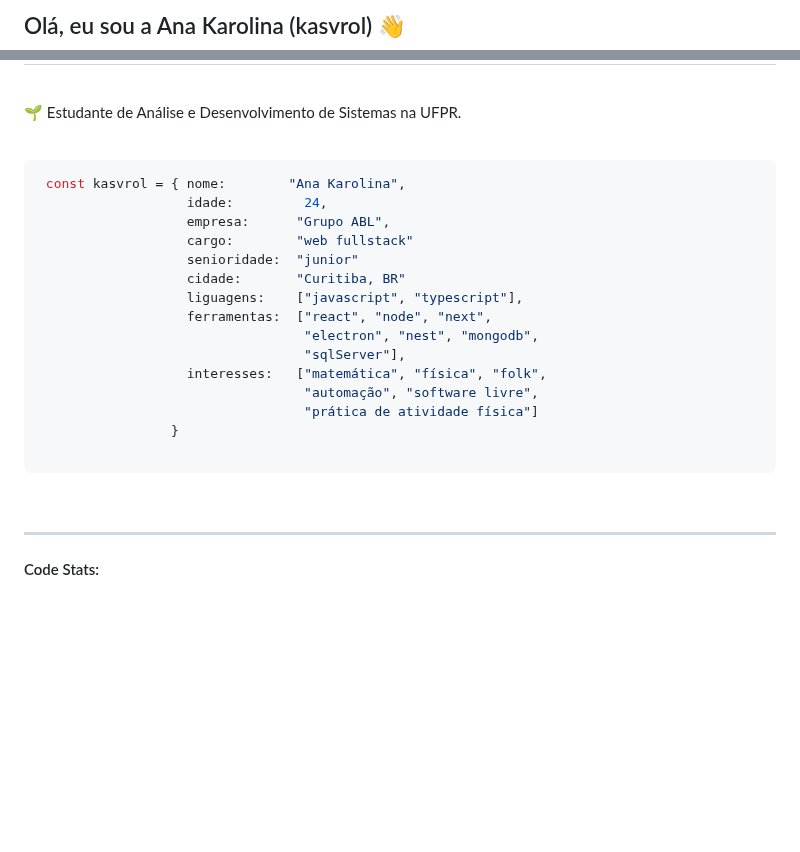
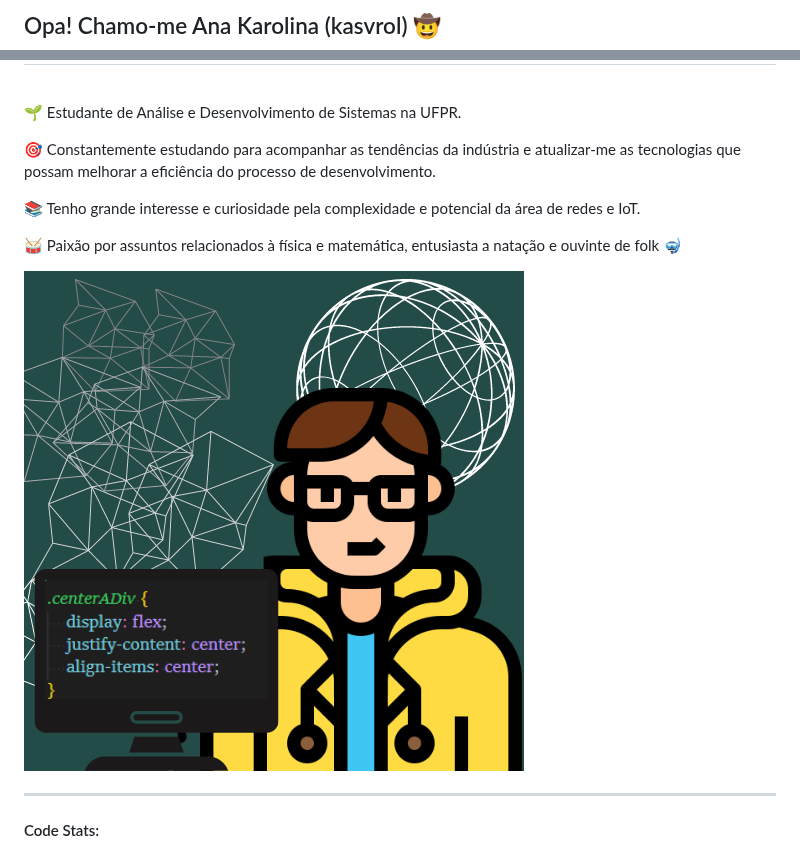
Before and after one commit to kasvrol/kasvrol, a Markdown page: README.md, 2 parts joined by grey strips. Rendered like a GitHub page; pictures changed too: image/kasvrolIcon.png (added); blank space fills up the shorter version.

Commit message:
atualizando minha apresentação

````diff
--- a/README.md
+++ b/README.md
@@ -1,2 +1,3 @@
-## Olá, eu sou a Ana Karolina (kasvrol) 👋
+## Opa! Chamo-me Ana Karolina (kasvrol) 🤠
+
 <br/>
@@ -3,25 +6,10 @@
 <p>🌱 Estudante de Análise e Desenvolvimento de Sistemas na UFPR.</p>
- <br/>
-
-```bash
- const kasvrol = { nome:        "Ana Karolina",
-                   idade:         24,
-                   empresa:      "Grupo ABL",
-                   cargo:        "web fullstack"
-                   senioridade:  "junior"
-                   cidade:       "Curitiba, BR"
-                   liguagens:    ["javascript", "typescript"],
-                   ferramentas:  ["react", "node", "next",
-                                  "electron", "nest", "mongodb",
-                                  "sqlServer"],
-                   interesses:   ["matemática", "física", "folk",
-                                  "automação", "software livre",
-                                  "prática de atividade física"]
-                 }
-
-```
-
- <br/>
+<p>🎯 Constantemente estudando para acompanhar as tendências da indústria e atualizar-me as tecnologias que possam melhorar a eficiência do processo de desenvolvimento.</p>
+<p>📚 Tenho grande interesse e curiosidade pela complexidade e potencial da área de redes e IoT.</p>
+<p>🥁 Paixão por assuntos relacionados à física e matemática, entusiasta a natação e ouvinte de folk 🤿</p>
+</div>
+  <img width="250em" height="250em"src="./image/kasvrolIcon.png"/>
+  </div>
 
 <hr size=".5" style="border:1px;">
 
````
Also changed, not shown: other parts of README.md (+5 -5 lines).
